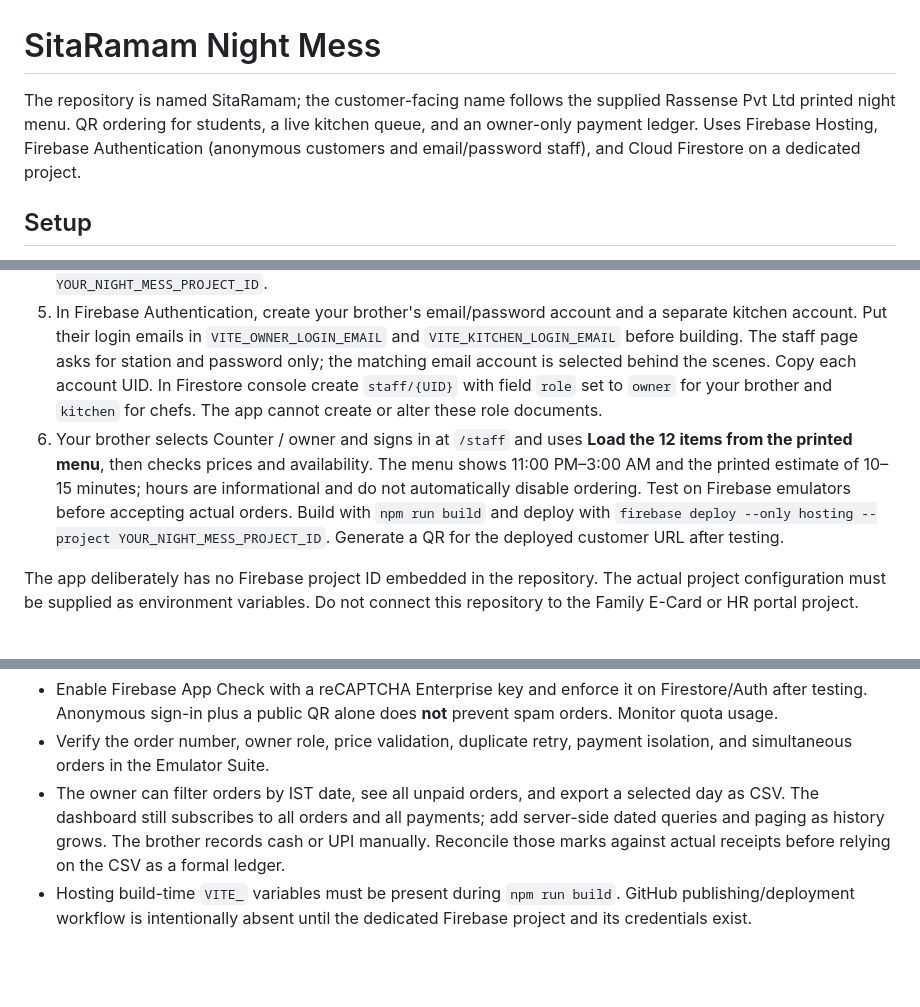
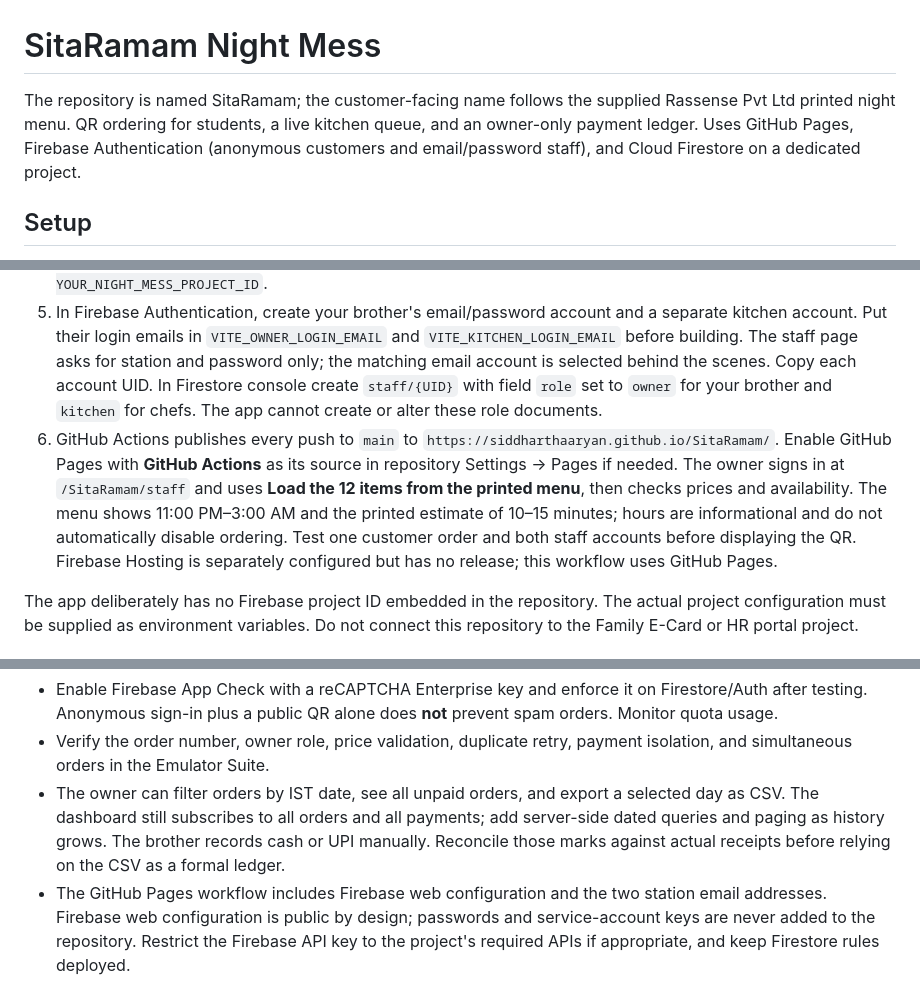
Before and after one commit to SiddharthaAryan/SitaRamam, a Markdown page: README.md, 3 parts joined by grey strips. Drawn GitHub-style; blank space fills up the shorter version.

Commit message:
Prepare GitHub Pages deployment for dedicated night mess Firebase project

```diff
--- a/README.md
+++ b/README.md
@@ -1,6 +1,6 @@
 # SitaRamam Night Mess
 
-The repository is named SitaRamam; the customer-facing name follows the supplied Rassense Pvt Ltd printed night menu. QR ordering for students, a live kitchen queue, and an owner-only payment ledger. Uses Firebase Hosting, Firebase Authentication (anonymous customers and email/password staff), and Cloud Firestore on a dedicated project.
+The repository is named SitaRamam; the customer-facing name follows the supplied Rassense Pvt Ltd printed night menu. QR ordering for students, a live kitchen queue, and an owner-only payment ledger. Uses GitHub Pages, Firebase Authentication (anonymous customers and email/password staff), and Cloud Firestore on a dedicated project.
 
 ## Setup
 
@@ -9,7 +9,7 @@ The repository is named SitaRamam; the customer-facing name follows the supplied
 3. `npm install && npm run dev`. The student page is `/`; the staff page is `/staff`.
 4. Install Firebase CLI (`npm install -g firebase-tools`), then `firebase login` and `firebase use --add`. Select only the dedicated night-mess project. Deploy rules with `firebase deploy --only firestore:rules --project YOUR_NIGHT_MESS_PROJECT_ID`.
 5. In Firebase Authentication, create your brother's email/password account and a separate kitchen account. Put their login emails in `VITE_OWNER_LOGIN_EMAIL` and `VITE_KITCHEN_LOGIN_EMAIL` before building. The staff page asks for station and password only; the matching email account is selected behind the scenes. Copy each account UID. In Firestore console create `staff/{UID}` with field `role` set to `owner` for your brother and `kitchen` for chefs. The app cannot create or alter these role documents.
-6. Your brother selects Counter / owner and signs in at `/staff` and uses **Load the 12 items from the printed menu**, then checks prices and availability. The menu shows 11:00 PM–3:00 AM and the printed estimate of 10–15 minutes; hours are informational and do not automatically disable ordering. Test on Firebase emulators before accepting actual orders. Build with `npm run build` and deploy with `firebase deploy --only hosting --project YOUR_NIGHT_MESS_PROJECT_ID`. Generate a QR for the deployed customer URL after testing.
+6. GitHub Actions publishes every push to `main` to `https://siddharthaaryan.github.io/SitaRamam/`. Enable GitHub Pages with **GitHub Actions** as its source in repository Settings → Pages if needed. The owner signs in at `/SitaRamam/staff` and uses **Load the 12 items from the printed menu**, then checks prices and availability. The menu shows 11:00 PM–3:00 AM and the printed estimate of 10–15 minutes; hours are informational and do not automatically disable ordering. Test one customer order and both staff accounts before displaying the QR. Firebase Hosting is separately configured but has no release; this workflow uses GitHub Pages.
 
 The app deliberately has no Firebase project ID embedded in the repository. The actual project configuration must be supplied as environment variables. Do not connect this repository to the Family E-Card or HR portal project.
 
@@ -25,4 +25,4 @@ The app deliberately has no Firebase project ID embedded in the repository. The
 - Enable Firebase App Check with a reCAPTCHA Enterprise key and enforce it on Firestore/Auth after testing. Anonymous sign-in plus a public QR alone does **not** prevent spam orders. Monitor quota usage.
 - Verify the order number, owner role, price validation, duplicate retry, payment isolation, and simultaneous orders in the Emulator Suite.
 - The owner can filter orders by IST date, see all unpaid orders, and export a selected day as CSV. The dashboard still subscribes to all orders and all payments; add server-side dated queries and paging as history grows. The brother records cash or UPI manually. Reconcile those marks against actual receipts before relying on the CSV as a formal ledger.
-- Hosting build-time `VITE_` variables must be present during `npm run build`. GitHub publishing/deployment workflow is intentionally absent until the dedicated Firebase project and its credentials exist.
+- The GitHub Pages workflow includes Firebase web configuration and the two station email addresses. Firebase web configuration is public by design; passwords and service-account keys are never added to the repository. Restrict the Firebase API key to the project's required APIs if appropriate, and keep Firestore rules deployed.
```
